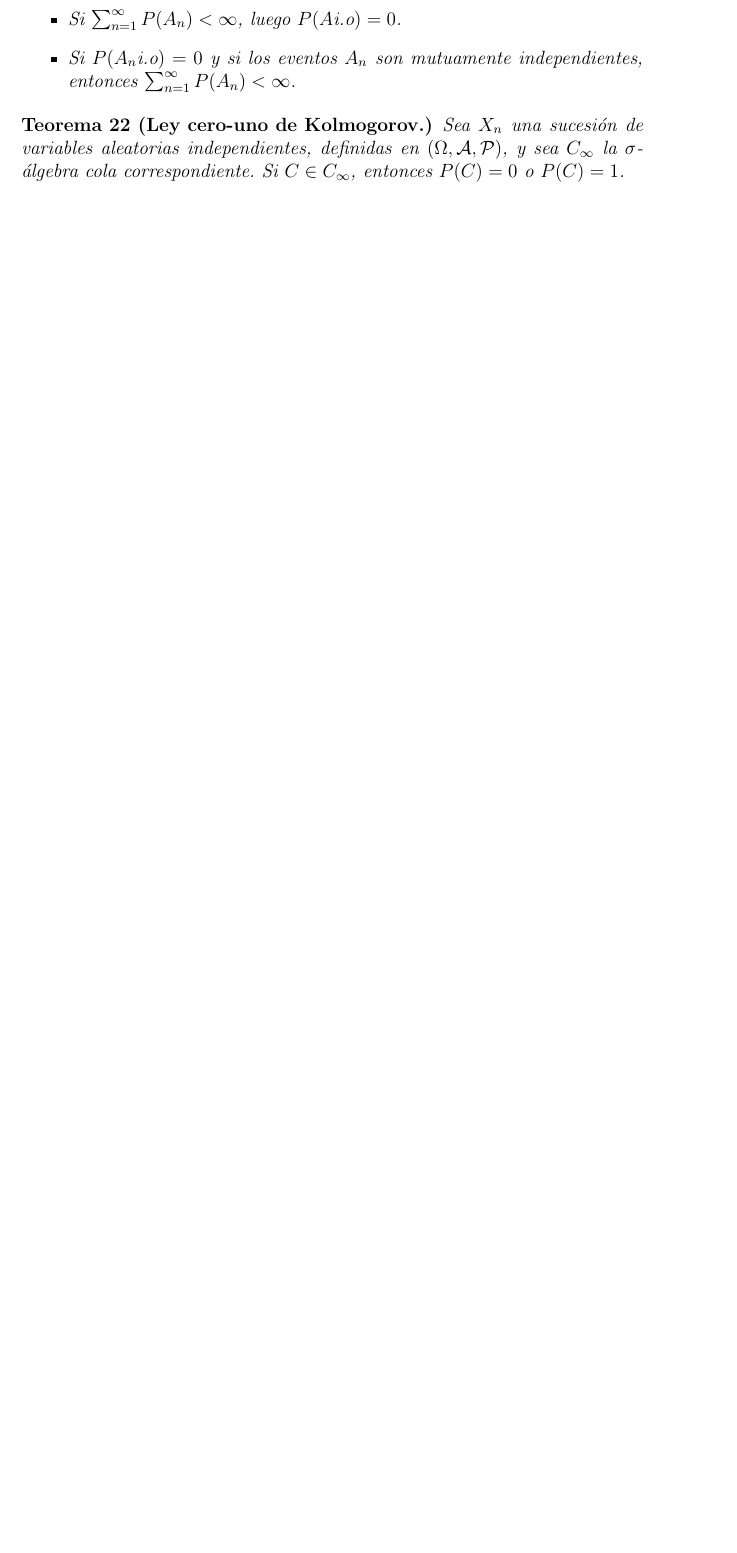
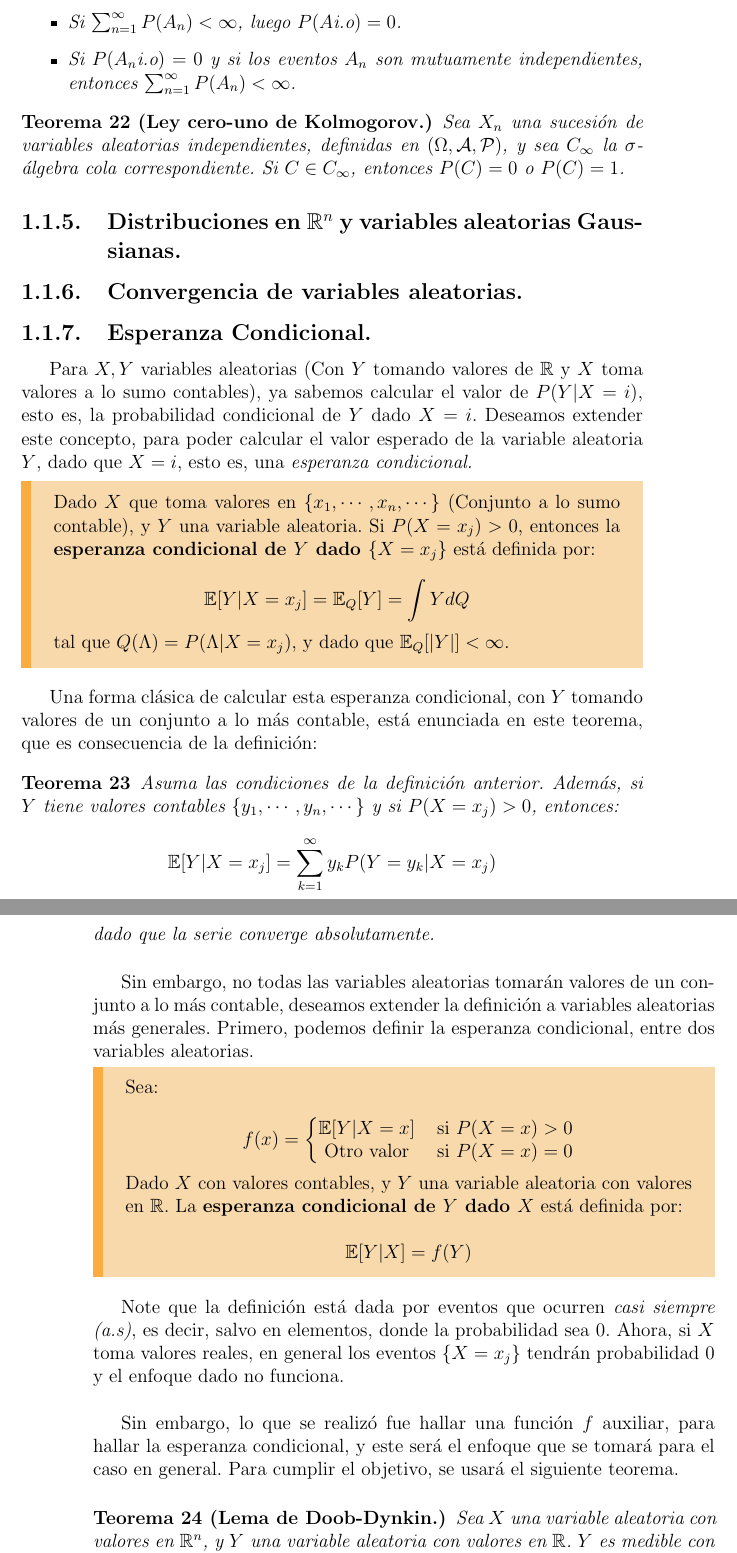
Before and after one commit to Alqui1/CaminosRugosos_TG_CC, a LaTeX book (Trabajo_Grado/main.tex, which reads Trabajo_Grado/C1/TG_C1.tex): part of page 21 of 27 before the commit and two parts of pages 21 and 22 of 31 after it, the two joined at a grey line, cut so that both start at the same text, the shorter picture padded with empty space. Compiled offline with pdfLaTeX.

Commit message:
Esperanza Condicional, Proyeccion Espacios de Hilbert.

```diff
--- a/Trabajo_Grado/C1/TG_C1.tex
+++ b/Trabajo_Grado/C1/TG_C1.tex
@@ -598,3 +681,97 @@ Antes de acabar esta sección, vamos a ver dos teoremas importantes en probabili
 	Sea $X_n$ una sucesión de variables aleatorias independientes, definidas en $(\Omega, \mathcal{A, P})$, y sea $C_{\infty}$ la $\sigma$-álgebra cola correspondiente. Si $C \in C_{\infty}$, entonces $P(C) = 0$ o $P(C) = 1$.
 \end{theorem}
 
+
+
+
+
+
+% ========================================
+%================ SECCIÓN 1.5 Distribuciones en R, R^n. Variables multivariadas o Gaussianas.
+% ========================================
+
+
+\subsection{Distribuciones en $\mathbb{R}^n$ y variables aleatorias Gaussianas.}
+
+% Colocar acerca de la función característica.
+
+
+
+
+
+
+
+
+
+
+
+
+
+
+% ========================================
+%================ SECCIÓN 1.6 Convergencia de variables aleatorias.
+% ========================================
+
+
+\subsection{Convergencia de variables aleatorias.}
+
+
+
+
+
+% ========================================
+%================ SECCIÓN 1.7 Esperanza Condicional
+% ========================================
+
+\subsection{Esperanza Condicional.}
+
+Para $X, Y$ variables aleatorias (Con $Y$ tomando valores de $\mathbb{R}$ y $X$ toma valores a lo sumo contables), ya sabemos calcular el valor de $P(Y \vert X = i)$, esto es, la probabilidad condicional de $Y$ dado $X = i$. Deseamos extender este concepto, para poder calcular el valor esperado de la variable aleatoria $Y$, dado que $X = i$, esto es, una \textit{esperanza condicional.}
+
+\begin{boxDef}
+ 	Dado $X$ que toma valores en $\left\{ x_1, \cdots, x_n, \cdots \right\}$ (Conjunto a lo sumo contable), y $Y$ una variable aleatoria. Si $P(X = x_j) > 0$, entonces la \textbf{esperanza condicional de $Y$ dado $\left\{ X = x_j \right\}$} está definida por:
+
+ 	\[
+ 		\mathbb{E} [Y \vert X = x_j] = \mathbb{E}_Q [Y] = \int Y dQ
+ 	\]
+
+ 	tal que $Q(\Lambda) = P(\Lambda \vert X = x_j)$, y dado que $\mathbb{E}_Q [ \lvert Y \rvert] < \infty$.
+\end{boxDef}
+
+Una forma clásica de calcular esta esperanza condicional, con $Y$ tomando valores de un conjunto a lo más contable, está enunciada en este teorema, que es consecuencia de la definición:
+
+\begin{theorem}
+	Asuma las condiciones de la definición anterior. Además, si $Y$ tiene valores contables $\left\{ y_1, \cdots, y_n, \cdots \right\}$ y si $P(X = x_j) > 0$, entonces:
+
+	\[
+		\mathbb{E}[Y \vert X = x_j] = \sum_{k = 1}^{\infty} y_k P(Y = y_k \vert X = x_j)
+	\]
+	dado que la serie converge absolutamente.
+\end{theorem}
+
+Sin embargo, no todas las variables aleatorias tomarán valores de un conjunto a lo más contable, deseamos extender la definición a variables aleatorias más generales. Primero, podemos definir la esperanza condicional, entre dos variables aleatorias.
+
+\begin{boxDef}
+	Sea:
+
+	\[
+		f(x) = \left\{
+		\begin{matrix}
+			\mathbb{E}[Y \vert X = x] & \text{ si } P(X = x) > 0 \\
+			\text{Otro valor} & \text{ si } P(X = x) = 0
+		\end{matrix} \right.
+	\]
+
+	Dado $X$ con valores contables, y $Y$ una variable aleatoria con valores en $\mathbb{R}$. La \textbf{esperanza condicional de $Y$ dado $X$} está definida por:
+
+	\[
+		\mathbb{E}[Y \vert X] = f(Y)
+	\]
+\end{boxDef}
+
+Note que la definición está dada por eventos que ocurren \textit{casi siempre (a.s)}, es decir, salvo en elementos, donde la probabilidad sea $0$. Ahora, si $X$ toma valores reales, en general los eventos $\{ X = x_j\}$ tendrán probabilidad $0$ y el enfoque dado no funciona. \\
+
+Sin embargo, lo que se realizó fue hallar una función $f$ auxiliar, para hallar la esperanza condicional, y este será el enfoque que se tomará para el caso en general. Para cumplir el objetivo, se usará el siguiente teorema.
+
+\begin{theorem}[Lema de Doob-Dynkin.]
+	Sea $X$ una variable aleatoria con valores en $\mathbb{R}^n$, y $Y$ una variable aleatoria con valores en $\mathbb{R}$. $Y$ es medible con respecto a $\sigma (X)$ (La $\sigma$-álgebra generada por $X$) si y sólo si existe una función $f: \mathbb{R}^n \rightarrow \mathbb{R}$ que sea Borel-medible tal que $Y = f(X)$.
+\end{theorem}
```
Also changed, not shown: Trabajo_Grado/appendix/appendix_gen.tex (added, +5 -0 lines), Trabajo_Grado/appendix/hilbert_spaces.tex (added, +2 -0 lines), Trabajo_Grado/main.tex (+13 -0 lines), Trabajo_Grado/main.pdf, Trabajo_Grado/C1/TG_C1.tex (162 more changed lines), 6 other files.
